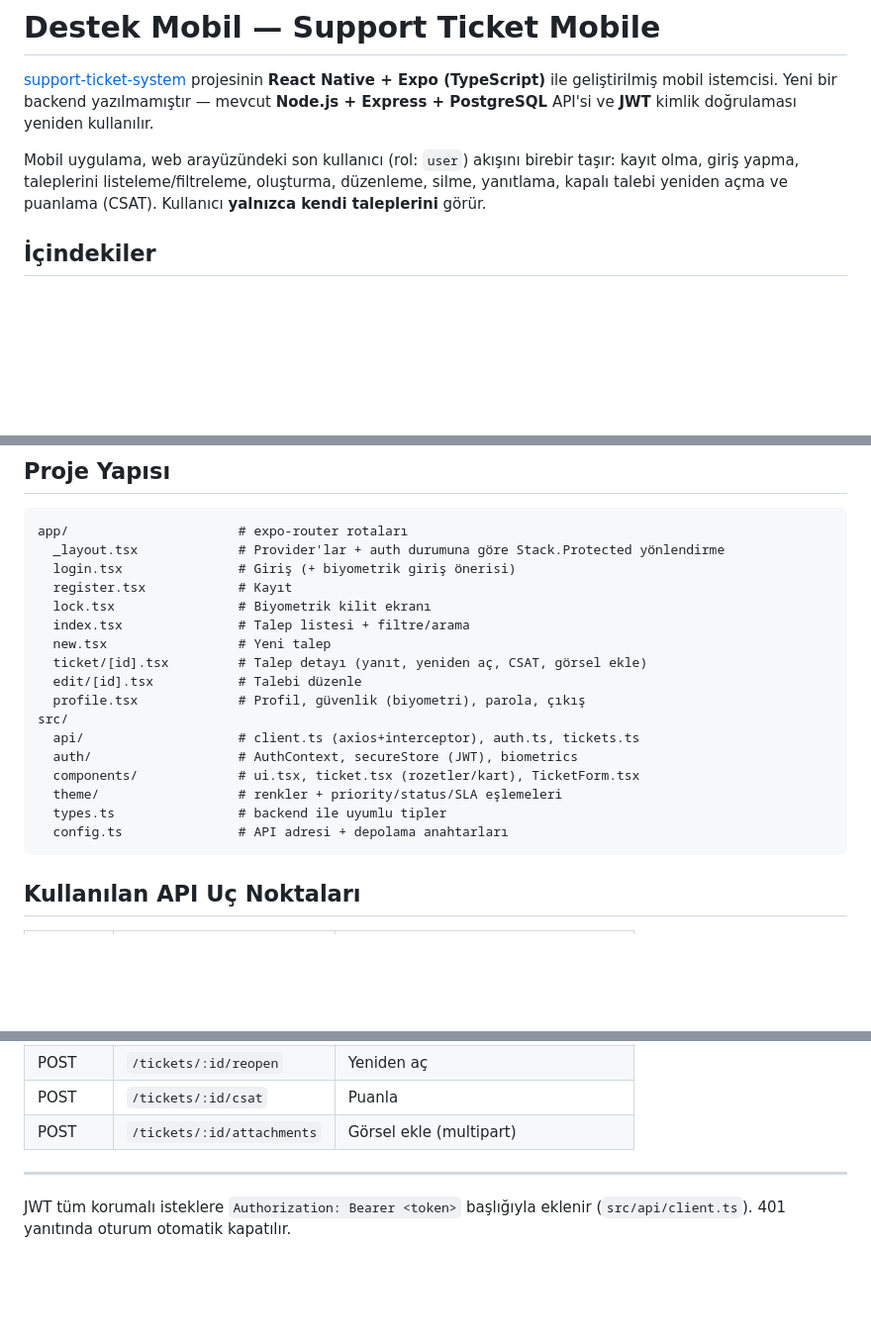
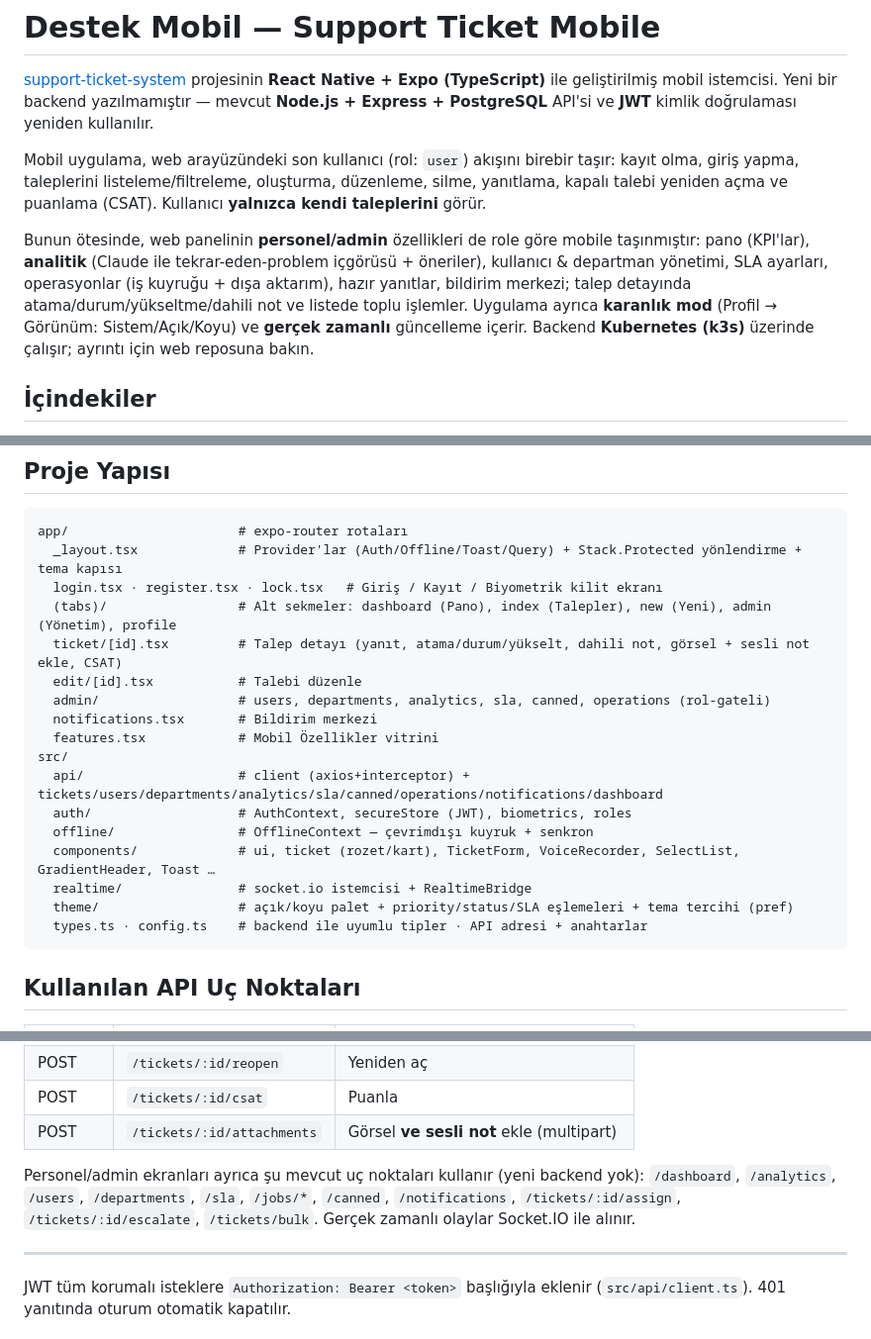
Before and after one commit to muzafferberkesavas/support-ticket-mobile, a Markdown page: README.md, 3 parts joined by grey strips. Shown at 99% size. Drawn GitHub-style; blank space fills up the shorter version.

````diff
--- a/README.md
+++ b/README.md
@@ -3,6 +3,8 @@
 [support-ticket-system](https://github.com/muzafferberkesavas/support-ticket-system) projesinin **React Native + Expo (TypeScript)** ile geliştirilmiş mobil istemcisi. Yeni bir backend yazılmamıştır — mevcut **Node.js + Express + PostgreSQL** API'si ve **JWT** kimlik doğrulaması yeniden kullanılır.
 
 Mobil uygulama, web arayüzündeki son kullanıcı (rol: `user`) akışını birebir taşır: kayıt olma, giriş yapma, taleplerini listeleme/filtreleme, oluşturma, düzenleme, silme, yanıtlama, kapalı talebi yeniden açma ve puanlama (CSAT). Kullanıcı **yalnızca kendi taleplerini** görür.
+
+Bunun ötesinde, web panelinin **personel/admin** özellikleri de role göre mobile taşınmıştır: pano (KPI'lar), **analitik** (Claude ile tekrar-eden-problem içgörüsü + öneriler), kullanıcı & departman yönetimi, SLA ayarları, operasyonlar (iş kuyruğu + dışa aktarım), hazır yanıtlar, bildirim merkezi; talep detayında atama/durum/yükseltme/dahili not ve listede toplu işlemler. Uygulama ayrıca **karanlık mod** (Profil → Görünüm: Sistem/Açık/Koyu) ve **gerçek zamanlı** güncelleme içerir. Backend **Kubernetes (k3s)** üzerinde çalışır; ayrıntı için web reposuna bakın.
 
 ## İçindekiler
 
@@ -145,22 +147,22 @@ Eşleme `src/theme/index.ts` içinde tanımlıdır.
 
 ```
 app/                      # expo-router rotaları
-  _layout.tsx             # Provider'lar + auth durumuna göre Stack.Protected yönlendirme
-  login.tsx               # Giriş (+ biyometrik giriş önerisi)
-  register.tsx            # Kayıt
-  lock.tsx                # Biyometrik kilit ekranı
-  index.tsx               # Talep listesi + filtre/arama
-  new.tsx                 # Yeni talep
-  ticket/[id].tsx         # Talep detayı (yanıt, yeniden aç, CSAT, görsel ekle)
+  _layout.tsx             # Provider'lar (Auth/Offline/Toast/Query) + Stack.Protected yönlendirme + tema kapısı
+  login.tsx · register.tsx · lock.tsx   # Giriş / Kayıt / Biyometrik kilit ekranı
+  (tabs)/                 # Alt sekmeler: dashboard (Pano), index (Talepler), new (Yeni), admin (Yönetim), profile
+  ticket/[id].tsx         # Talep detayı (yanıt, atama/durum/yükselt, dahili not, görsel + sesli not ekle, CSAT)
   edit/[id].tsx           # Talebi düzenle
-  profile.tsx             # Profil, güvenlik (biyometri), parola, çıkış
+  admin/                  # users, departments, analytics, sla, canned, operations (rol-gateli)
+  notifications.tsx       # Bildirim merkezi
+  features.tsx            # Mobil Özellikler vitrini
 src/
-  api/                    # client.ts (axios+interceptor), auth.ts, tickets.ts
-  auth/                   # AuthContext, secureStore (JWT), biometrics
-  components/             # ui.tsx, ticket.tsx (rozetler/kart), TicketForm.tsx
-  theme/                  # renkler + priority/status/SLA eşlemeleri
-  types.ts                # backend ile uyumlu tipler
-  config.ts               # API adresi + depolama anahtarları
+  api/                    # client (axios+interceptor) + tickets/users/departments/analytics/sla/canned/operations/notifications/dashboard
+  auth/                   # AuthContext, secureStore (JWT), biometrics, roles
+  offline/                # OfflineContext — çevrimdışı kuyruk + senkron
+  components/             # ui, ticket (rozet/kart), TicketForm, VoiceRecorder, SelectList, GradientHeader, Toast …
+  realtime/               # socket.io istemcisi + RealtimeBridge
+  theme/                  # açık/koyu palet + priority/status/SLA eşlemeleri + tema tercihi (pref)
+  types.ts · config.ts    # backend ile uyumlu tipler · API adresi + anahtarlar
 ```
 
 ## Kullanılan API Uç Noktaları
@@ -180,7 +182,9 @@ src/
 | POST | `/tickets/:id/replies` | Yanıt ekle |
 | POST | `/tickets/:id/reopen` | Yeniden aç |
 | POST | `/tickets/:id/csat` | Puanla |
-| POST | `/tickets/:id/attachments` | Görsel ekle (multipart) |
+| POST | `/tickets/:id/attachments` | Görsel **ve sesli not** ekle (multipart) |
+
+Personel/admin ekranları ayrıca şu mevcut uç noktaları kullanır (yeni backend yok): `/dashboard`, `/analytics`, `/users`, `/departments`, `/sla`, `/jobs/*`, `/canned`, `/notifications`, `/tickets/:id/assign`, `/tickets/:id/escalate`, `/tickets/bulk`. Gerçek zamanlı olaylar Socket.IO ile alınır.
 
 ---
 
````
Also changed, not shown: other parts of README.md (+20 -20 lines).
